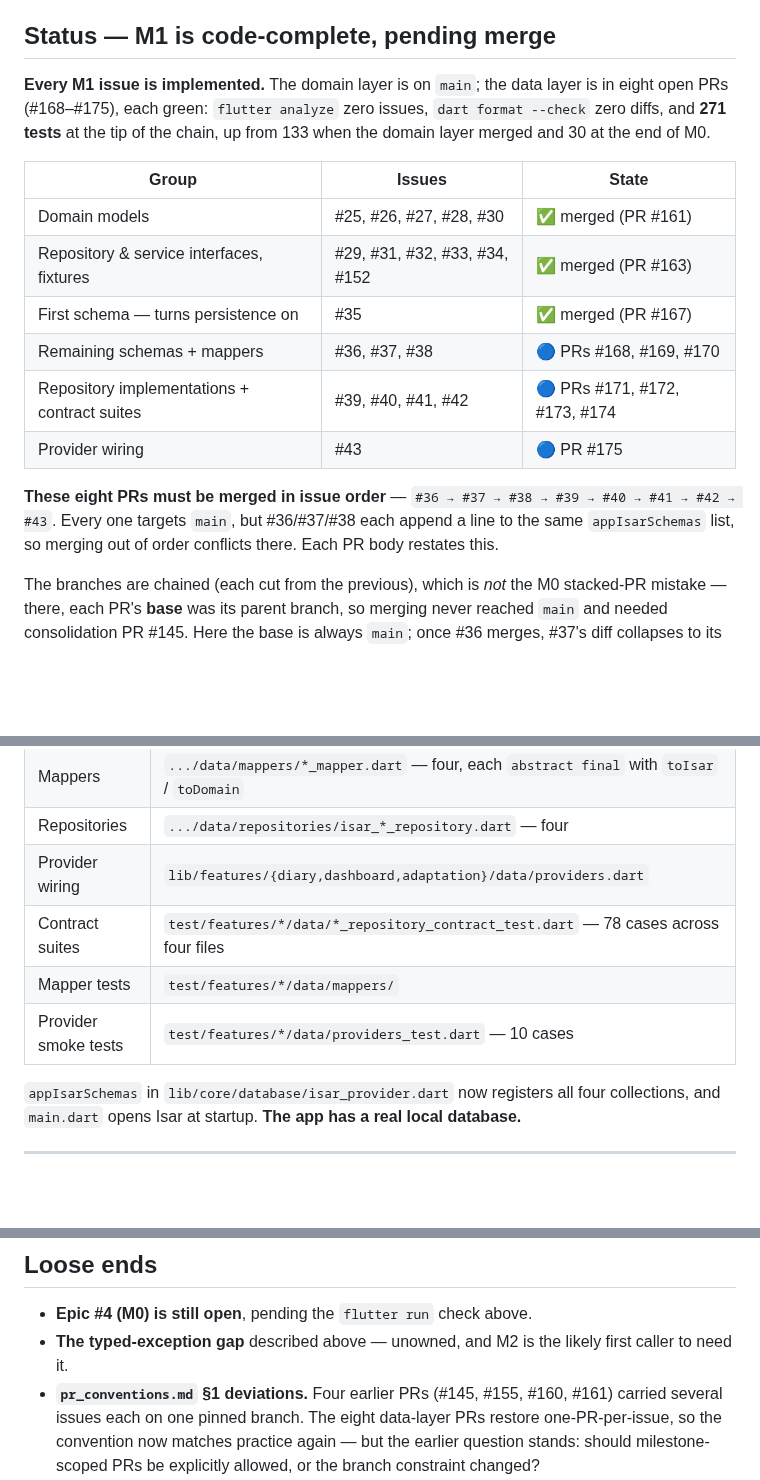
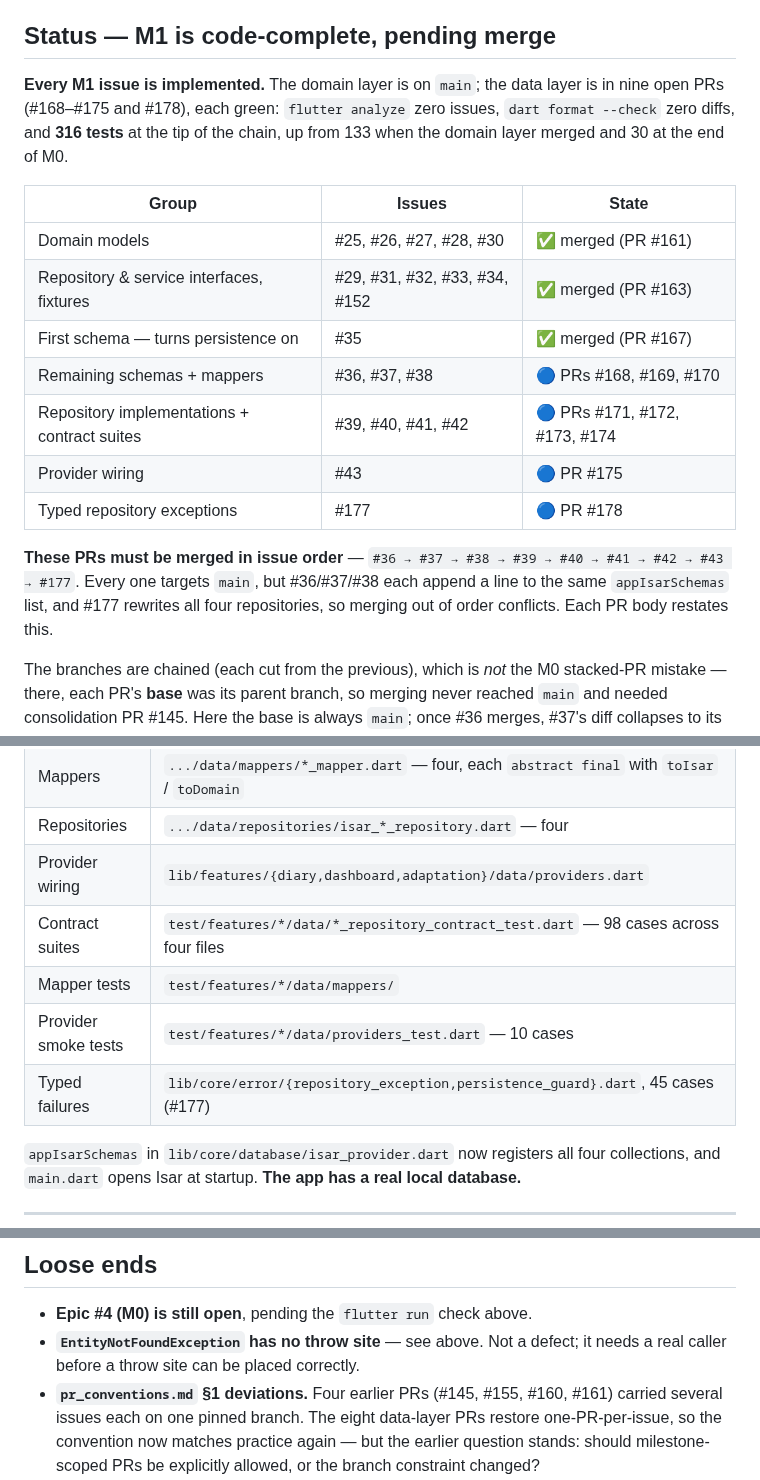
Before and after one commit to NoaMcDa/Fantastic, a Markdown page: design/m1_handoff.md, 3 parts joined by grey strips. GitHub-like rendering; blank space fills up the shorter version.

```diff
--- a/design/m1_handoff.md
+++ b/design/m1_handoff.md
@@ -8,9 +8,9 @@ do.
 ## Status — M1 is code-complete, pending merge
 
 **Every M1 issue is implemented.** The domain layer is on `main`; the data layer
-is in eight open PRs (#168–#175), each green: `flutter analyze` zero issues,
-`dart format --check` zero diffs, and **271 tests** at the tip of the chain, up
-from 133 when the domain layer merged and 30 at the end of M0.
+is in nine open PRs (#168–#175 and #178), each green: `flutter analyze` zero
+issues, `dart format --check` zero diffs, and **316 tests** at the tip of the
+chain, up from 133 when the domain layer merged and 30 at the end of M0.
 
 | Group | Issues | State |
 |---|---|---|
@@ -20,11 +20,12 @@ from 133 when the domain layer merged and 30 at the end of M0.
 | Remaining schemas + mappers | #36, #37, #38 | 🔵 PRs #168, #169, #170 |
 | Repository implementations + contract suites | #39, #40, #41, #42 | 🔵 PRs #171, #172, #173, #174 |
 | Provider wiring | #43 | 🔵 PR #175 |
+| Typed repository exceptions | #177 | 🔵 PR #178 |
 
-**These eight PRs must be merged in issue order** — `#36 → #37 → #38 → #39 →
-#40 → #41 → #42 → #43`. Every one targets `main`, but #36/#37/#38 each append a
-line to the same `appIsarSchemas` list, so merging out of order conflicts there.
-Each PR body restates this.
+**These PRs must be merged in issue order** — `#36 → #37 → #38 → #39 → #40 →
+#41 → #42 → #43 → #177`. Every one targets `main`, but #36/#37/#38 each append a
+line to the same `appIsarSchemas` list, and #177 rewrites all four repositories,
+so merging out of order conflicts. Each PR body restates this.
 
 The branches are chained (each cut from the previous), which is *not* the M0
 stacked-PR mistake — there, each PR's **base** was its parent branch, so merging
@@ -46,9 +47,10 @@ Epic **#5** (M1) closes with these merges. Epic **#4** (M0) remains open on the
 | Mappers | `.../data/mappers/*_mapper.dart` — four, each `abstract final` with `toIsar` / `toDomain` |
 | Repositories | `.../data/repositories/isar_*_repository.dart` — four |
 | Provider wiring | `lib/features/{diary,dashboard,adaptation}/data/providers.dart` |
-| Contract suites | `test/features/*/data/*_repository_contract_test.dart` — 78 cases across four files |
+| Contract suites | `test/features/*/data/*_repository_contract_test.dart` — 98 cases across four files |
 | Mapper tests | `test/features/*/data/mappers/` |
 | Provider smoke tests | `test/features/*/data/providers_test.dart` — 10 cases |
+| Typed failures | `lib/core/error/{repository_exception,persistence_guard}.dart`, 45 cases (#177) |
 
 `appIsarSchemas` in `lib/core/database/isar_provider.dart` now registers all
 four collections, and `main.dart` opens Isar at startup. **The app has a real
@@ -271,8 +317,8 @@ Linux container.
 ## Loose ends
 
 - **Epic #4 (M0) is still open**, pending the `flutter run` check above.
-- **The typed-exception gap** described above — unowned, and M2 is the likely
-  first caller to need it.
+- **`EntityNotFoundException` has no throw site** — see above. Not a defect;
+  it needs a real caller before a throw site can be placed correctly.
 - **`pr_conventions.md` §1 deviations.** Four earlier PRs (#145, #155, #160,
   #161) carried several issues each on one pinned branch. The eight data-layer
   PRs restore one-PR-per-issue, so the convention now matches practice again —
```
Also changed, not shown: other parts of design/m1_handoff.md (+61 -17 lines).
